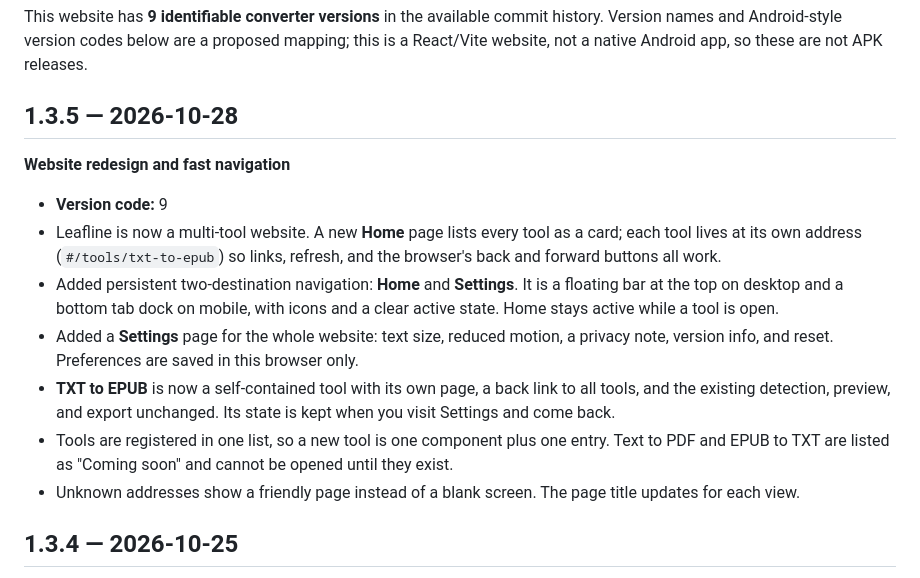
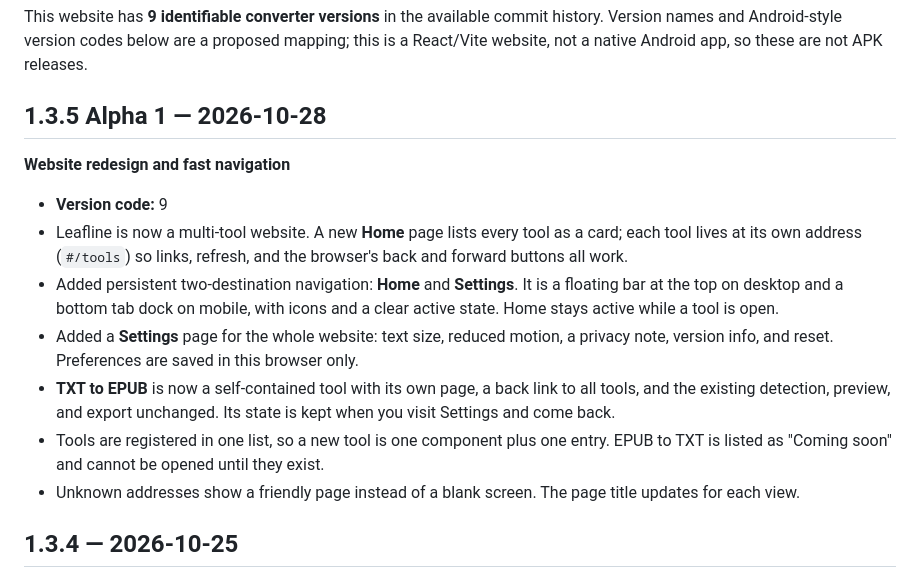
Before and after one commit to axon469/leafline, a Markdown page: CHANGELOG.md, the part around the change. Rendered like a GitHub page.

```diff
--- a/CHANGELOG.md
+++ b/CHANGELOG.md
@@ -5,11 +5,11 @@ history. Version names and Android-style version codes below are a proposed
 mapping; this is a React/Vite website, not a native Android app, so these are
 not APK releases.
 
-## 1.3.5 — 2026-10-28
+## 1.3.5 Alpha 1 — 2026-10-28
 **Website redesign and fast navigation**
 - **Version code:** 9
 - Leafline is now a multi-tool website. A new **Home** page lists every tool as
-  a card; each tool lives at its own address (`#/tools/txt-to-epub`) so links,
+  a card; each tool lives at its own address (`#/tools`) so links,
   refresh, and the browser's back and forward buttons all work.
 - Added persistent two-destination navigation: **Home** and **Settings**. It is
   a floating bar at the top on desktop and a bottom tab dock on mobile, with
@@ -21,7 +21,7 @@ not APK releases.
   to all tools, and the existing detection, preview, and export unchanged. Its
   state is kept when you visit Settings and come back.
 - Tools are registered in one list, so a new tool is one component plus one
-  entry. Text to PDF and EPUB to TXT are listed as "Coming soon" and cannot be
+  entry. EPUB to TXT is listed as "Coming soon" and cannot be
   opened until they exist.
 - Unknown addresses show a friendly page instead of a blank screen. The page
   title updates for each view.
```
